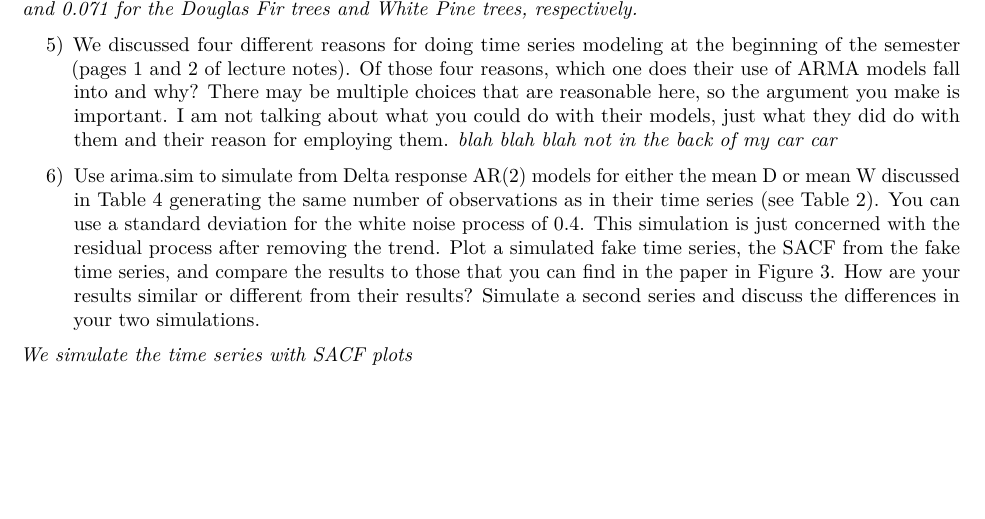
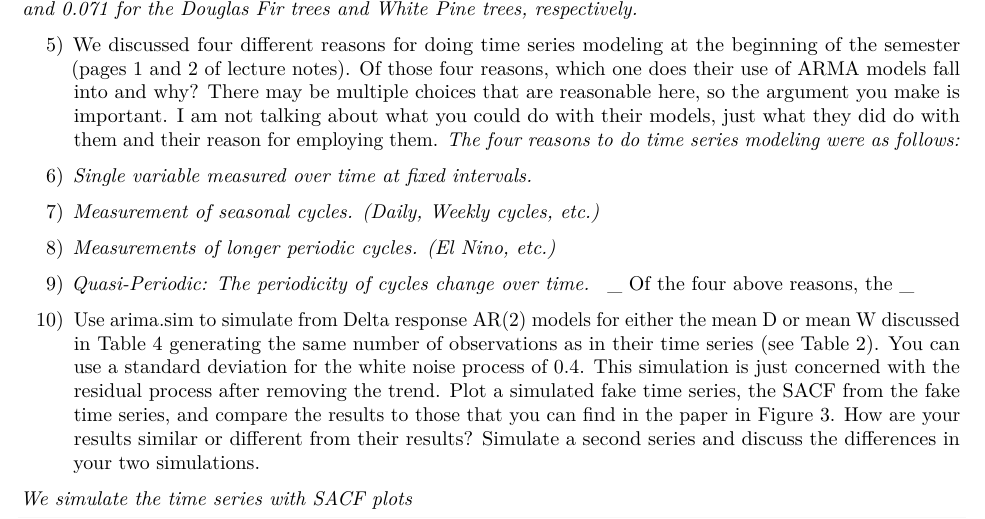
Before and after one commit to jwdym/Time-series-8-It-was-the-best-of-time-series-it-was-the-worst-of-time-series, an R Markdown document (Hw8.Rmd): part of page 2 of 3, cut so that both start at the same text, the shorter picture padded with empty space. Rendered offline with R 4.5, knitr and Pandoc, then LaTeX, with nearby package versions; code that draws random numbers runs with fixed seeds of ours; some code elsewhere in the file could not run offline.

Commit message:
don't forget we're doing this on the github (pronounced with a j sound)

```diff
--- a/Hw8.Rmd
+++ b/Hw8.Rmd
@@ -42,7 +42,12 @@ _We would have plotted cutoff values of_ $\frac{2}{\sqrt{n}}$ _so for the Dougla
 
 
 5) We discussed four different reasons for doing time series modeling at the beginning of the semester (pages 1 and 2 of lecture notes). Of those four reasons, which one does their use of ARMA models fall into and why? There may be multiple choices that are reasonable here, so the argument you make is important. I am not talking about what you could do with their models, just what they did do with them and their reason for employing them.
-_blah blah blah not in the back of my car car_
+_The four reasons to do time series modeling were as follows:_
+1) _Single variable measured over time at fixed intervals. _
+2) _Measurement of seasonal cycles. (Daily, Weekly cycles, etc.)_
+3) _Measurements of longer periodic cycles. (El Nino, etc.) _
+4) _Quasi-Periodic: The periodicity of cycles change over time.  _
+_ Of the four above reasons, the _
 
 6) Use arima.sim to simulate from Delta response AR(2) models for either the mean D or mean W discussed in Table 4 generating the same number of observations as in their time series (see Table 2). You can use a standard deviation for the white noise process of 0.4. This simulation is just concerned with the residual process after removing the trend. Plot a simulated fake time series, the SACF from the fake time series, and compare the results to those that you can find in the paper in Figure 3. How are your results similar or different from their results? Simulate a second series and discuss the differences in your two simulations.
 
```
